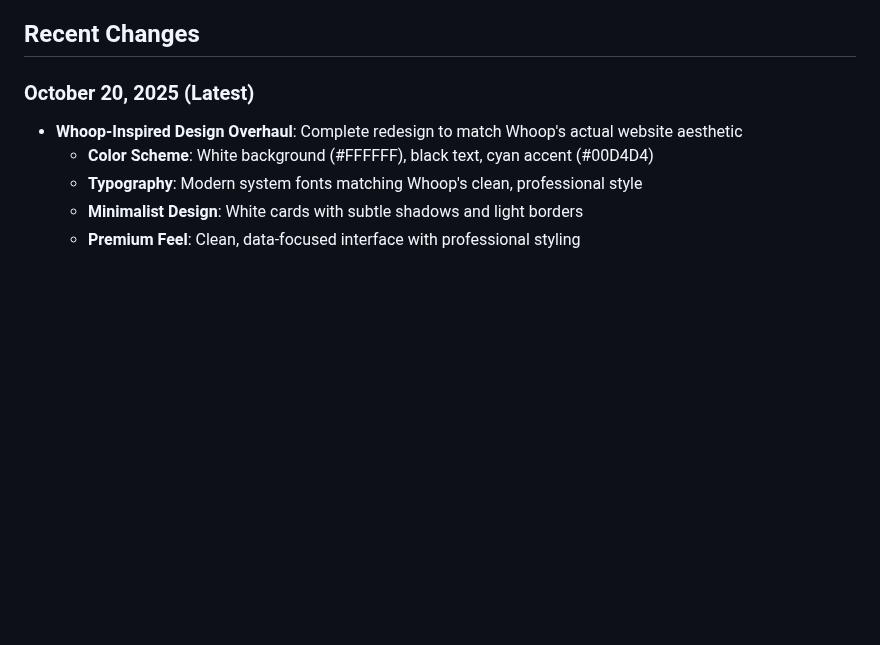
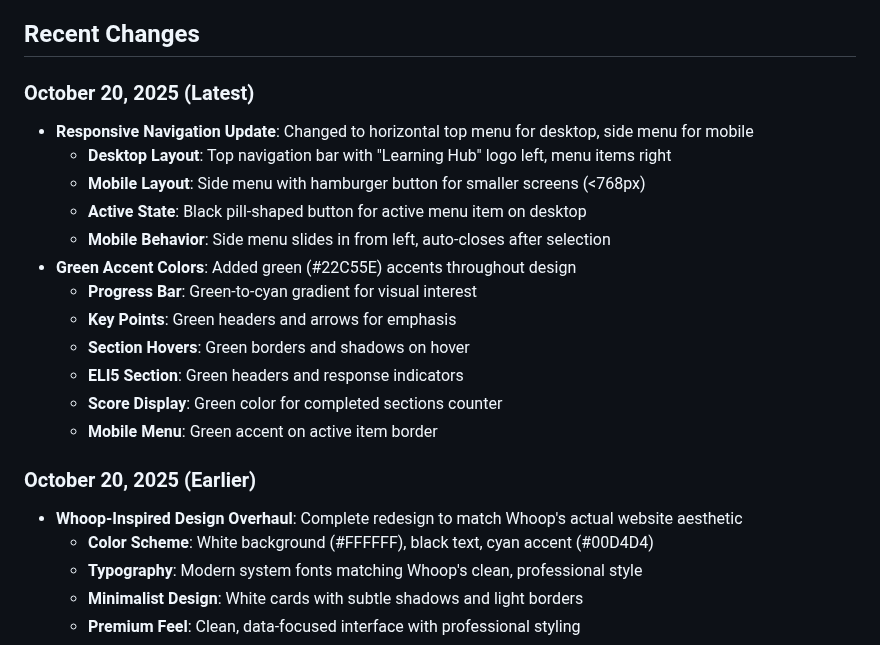
Before and after one commit to aaoswego/fluffy-octo-sniffle, a Markdown page: replit.md, the part around the change. Drawn GitHub-style; blank space fills up the shorter version.

Commit message:
Update navigation to use a top menu for desktop and side menu for mobile
Refactors navigation component to implement a responsive design, displaying a top menu on larger screens and a collapsible side menu on smaller devices.

Replit-Commit-Author: Agent
Replit-Commit-Session-Id: bd43de69-5f13-4379-b90f-2269b6665f7b
Replit-Commit-Checkpoint-Type: full_checkpoint
Replit-Commit-Screenshot-Url: https://storage.googleapis.com/screenshot-production-us-central1/037712b9-69f5-4b07-af4c-2dd31b7e11b2/bd43de69-5f13-4379-b90f-2269b6665f7b/gkdHHRW

```diff
--- a/replit.md
+++ b/replit.md
@@ -11,6 +11,20 @@ This is a Flask-based web application that creates personalized, gamified learni
 ## Recent Changes
 
 ### October 20, 2025 (Latest)
+- **Responsive Navigation Update**: Changed to horizontal top menu for desktop, side menu for mobile
+  - **Desktop Layout**: Top navigation bar with "Learning Hub" logo left, menu items right
+  - **Mobile Layout**: Side menu with hamburger button for smaller screens (<768px)
+  - **Active State**: Black pill-shaped button for active menu item on desktop
+  - **Mobile Behavior**: Side menu slides in from left, auto-closes after selection
+- **Green Accent Colors**: Added green (#22C55E) accents throughout design
+  - **Progress Bar**: Green-to-cyan gradient for visual interest
+  - **Key Points**: Green headers and arrows for emphasis
+  - **Section Hovers**: Green borders and shadows on hover
+  - **ELI5 Section**: Green headers and response indicators
+  - **Score Display**: Green color for completed sections counter
+  - **Mobile Menu**: Green accent on active item border
+
+### October 20, 2025 (Earlier)
 - **Whoop-Inspired Design Overhaul**: Complete redesign to match Whoop's actual website aesthetic
   - **Color Scheme**: White background (#FFFFFF), black text, cyan accent (#00D4D4)
   - **Typography**: Modern system fonts matching Whoop's clean, professional style
```
